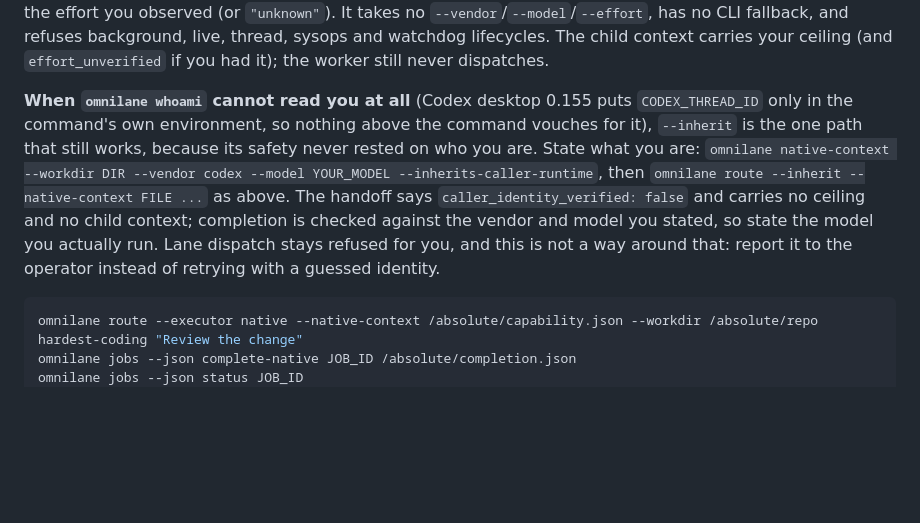
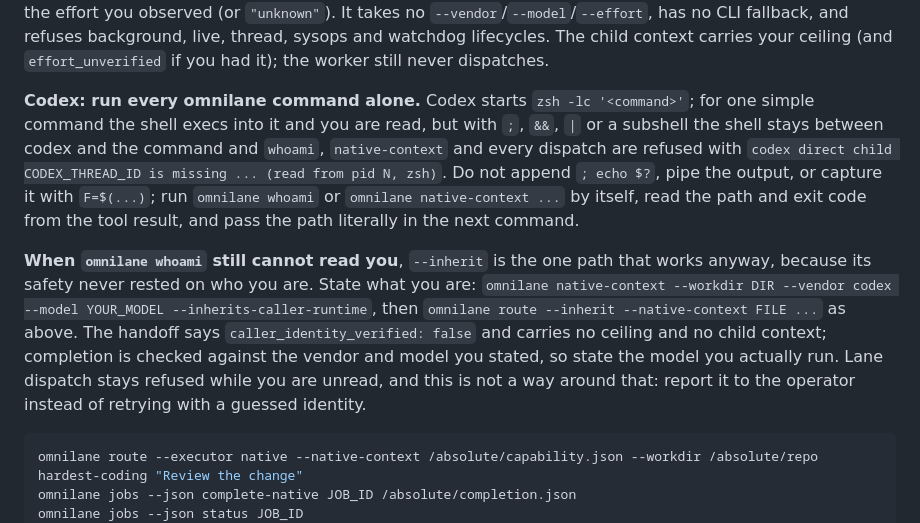
Before and after one commit to Seraphim0916/omnilane, a Markdown page: skills/omnilane/SKILL.md, the part around the change. GitHub-like rendering; blank space fills up the shorter version.

Commit message:
docs: codex is read when the omnilane command runs alone; correct the desktop limitation

````diff
--- a/skills/omnilane/SKILL.md
+++ b/skills/omnilane/SKILL.md
@@ -111,17 +111,25 @@ and refuses background, live, thread, sysops and watchdog lifecycles. The child
 context carries your ceiling (and `effort_unverified` if you had it); the worker
 still never dispatches.
 
-**When `omnilane whoami` cannot read you at all** (Codex desktop 0.155 puts
-`CODEX_THREAD_ID` only in the command's own environment, so nothing above the
-command vouches for it), `--inherit` is the one path that still works, because
-its safety never rested on who you are. State what you are:
+**Codex: run every omnilane command alone.** Codex starts `zsh -lc '<command>'`;
+for one simple command the shell execs into it and you are read, but with `;`,
+`&&`, `|` or a subshell the shell stays between codex and the command and
+`whoami`, `native-context` and every dispatch are refused with `codex direct child
+CODEX_THREAD_ID is missing ... (read from pid N, zsh)`. Do not append `; echo $?`,
+pipe the output, or capture it with `F=$(...)`; run `omnilane whoami` or
+`omnilane native-context ...` by itself, read the path and exit code from the
+tool result, and pass the path literally in the next command.
+
+**When `omnilane whoami` still cannot read you**, `--inherit` is the one path
+that works anyway, because its safety never rested on who you are. State what
+you are:
 `omnilane native-context --workdir DIR --vendor codex --model YOUR_MODEL --inherits-caller-runtime`,
 then `omnilane route --inherit --native-context FILE ...` as above. The handoff
 says `caller_identity_verified: false` and carries no ceiling and no child
 context; completion is checked against the vendor and model you stated, so state
-the model you actually run. Lane dispatch stays refused for you, and this is not
-a way around that: report it to the operator instead of retrying with a guessed
-identity.
+the model you actually run. Lane dispatch stays refused while you are unread, and
+this is not a way around that: report it to the operator instead of retrying with
+a guessed identity.
 
 ```sh
 omnilane route --executor native --native-context /absolute/capability.json --workdir /absolute/repo hardest-coding "Review the change"
````
Also changed, not shown: CHANGELOG.md (+8 -8 lines), docs/native-executor.md (+4 -3 lines).
